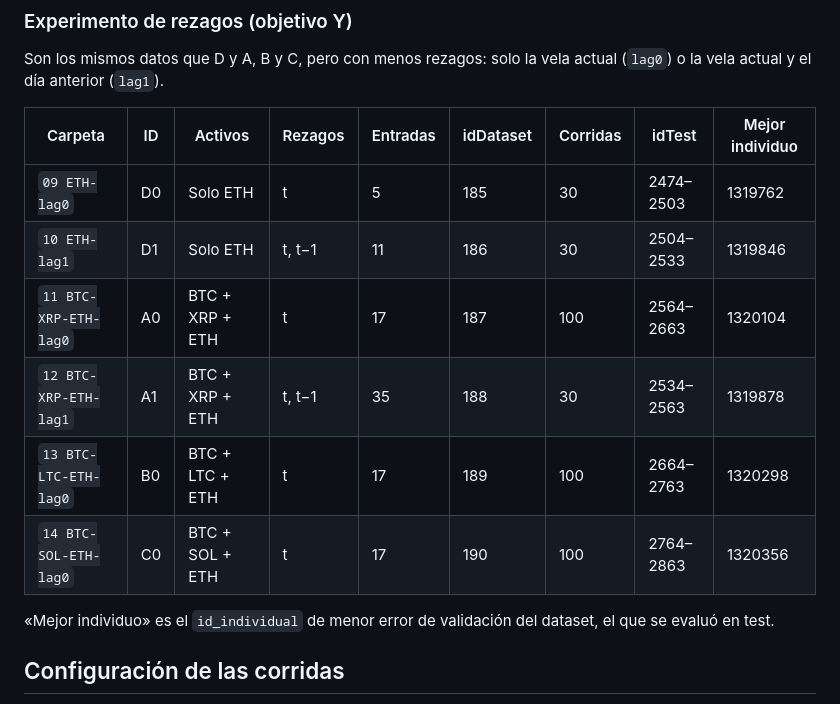
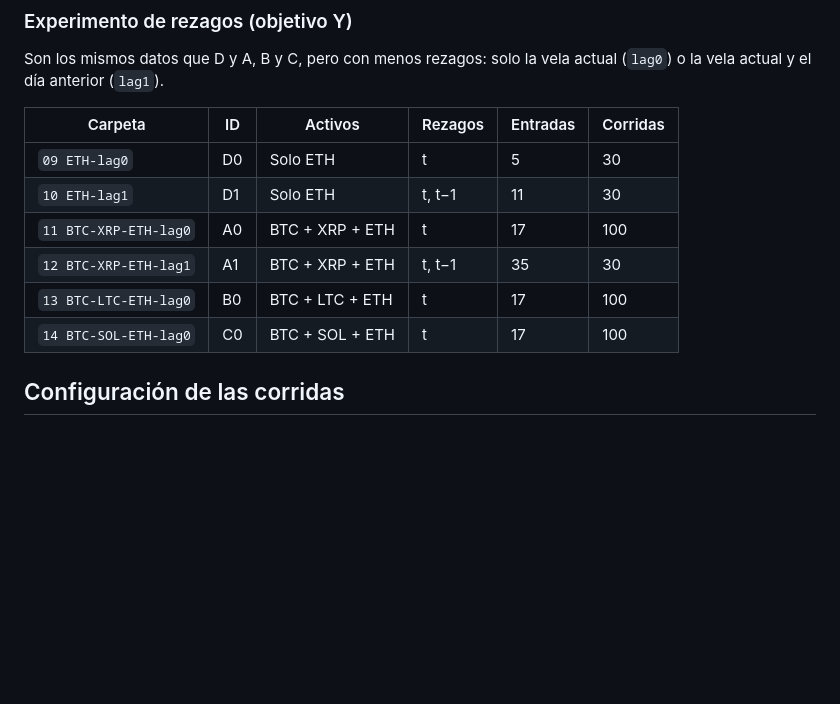
Before and after one commit to djanr2/unam.iimas.pcic.ia.ml.experiments.crypto.etherum, a Markdown page: README.md, the part around one of its changes. GitHub-like rendering; blank space fills up the shorter version.

```diff
--- a/README.md
+++ b/README.md
@@ -61,16 +61,14 @@ En estos `test.csv`, las columnas extra `ETH.low` y `ETH.high` contienen los lí
 
 Son los mismos datos que D y A, B y C, pero con menos rezagos: solo la vela actual (`lag0`) o la vela actual y el día anterior (`lag1`).
 
-| Carpeta | ID | Activos | Rezagos | Entradas | idDataset | Corridas | idTest | Mejor individuo |
-|---|---|---|---|---|---|---|---|---|
-| `09 ETH-lag0` | D0 | Solo ETH | t | 5 | 185 | 30 | 2474–2503 | 1319762 |
-| `10 ETH-lag1` | D1 | Solo ETH | t, t−1 | 11 | 186 | 30 | 2504–2533 | 1319846 |
-| `11 BTC-XRP-ETH-lag0` | A0 | BTC + XRP + ETH | t | 17 | 187 | 100 | 2564–2663 | 1320104 |
-| `12 BTC-XRP-ETH-lag1` | A1 | BTC + XRP + ETH | t, t−1 | 35 | 188 | 30 | 2534–2563 | 1319878 |
-| `13 BTC-LTC-ETH-lag0` | B0 | BTC + LTC + ETH | t | 17 | 189 | 100 | 2664–2763 | 1320298 |
-| `14 BTC-SOL-ETH-lag0` | C0 | BTC + SOL + ETH | t | 17 | 190 | 100 | 2764–2863 | 1320356 |
-
-«Mejor individuo» es el `id_individual` de menor error de validación del dataset, el que se evaluó en test.
+| Carpeta | ID | Activos | Rezagos | Entradas | Corridas |
+|---|---|---|---|---|---|
+| `09 ETH-lag0` | D0 | Solo ETH | t | 5 | 30 |
+| `10 ETH-lag1` | D1 | Solo ETH | t, t−1 | 11 | 30 |
+| `11 BTC-XRP-ETH-lag0` | A0 | BTC + XRP + ETH | t | 17 | 100 |
+| `12 BTC-XRP-ETH-lag1` | A1 | BTC + XRP + ETH | t, t−1 | 35 | 30 |
+| `13 BTC-LTC-ETH-lag0` | B0 | BTC + LTC + ETH | t | 17 | 100 |
+| `14 BTC-SOL-ETH-lag0` | C0 | BTC + SOL + ETH | t | 17 | 100 |
 
 ## Configuración de las corridas
 
```
Also changed, not shown: other parts of README.md (+18 -18 lines).
